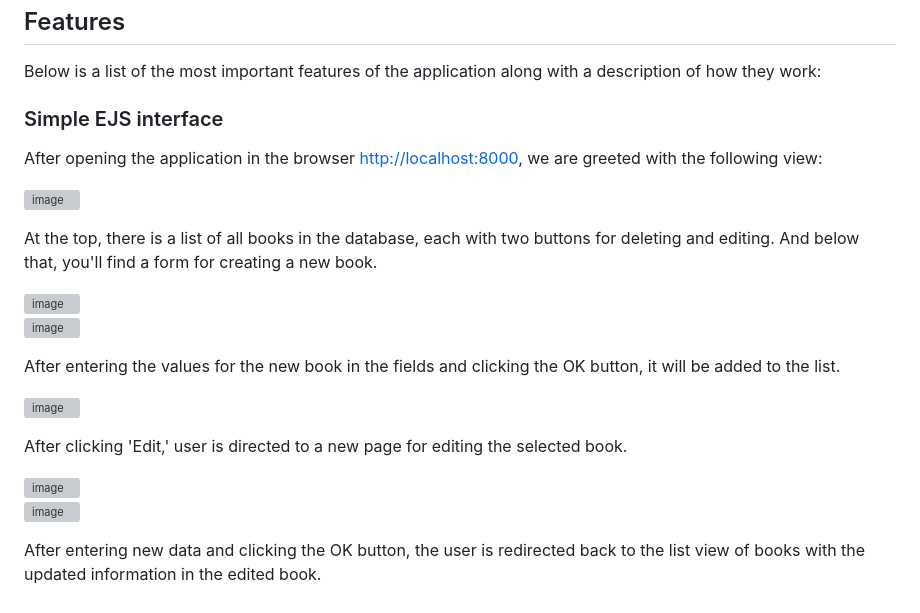
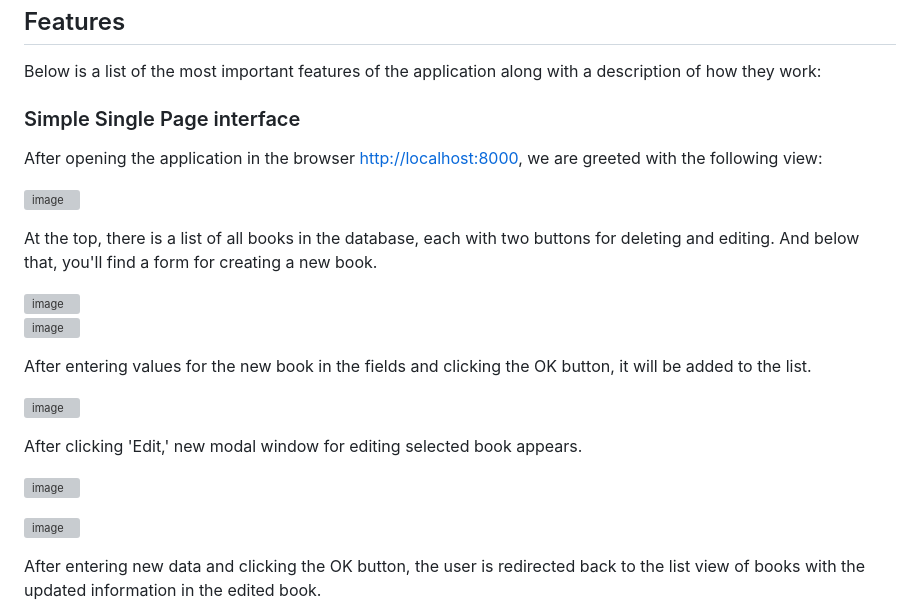
Before and after one commit to Dyspersja/GraphQL-RestAPI-BookApp, a Markdown page: README.md, the part around one of its changes. GitHub-like rendering; grey boxes are pictures that could not be loaded.

```diff
--- a/README.md
+++ b/README.md
@@ -49,7 +49,7 @@ or [http://localhost:8000/graphql](http://localhost:8000/graphql) to open the gr
 ## Features
 Below is a list of the most important features of the application along with a description of how they work:
 
-### Simple EJS interface
+### Simple Single Page interface
 After opening the application in the browser [http://localhost:8000](http://localhost:8000), we are greeted with the following view:
 
 ![image](https://github.com/Dyspersja/GraphQL-RestAPI-BookApp/assets/146620220/e8af6c79-9d41-4882-a8cc-83ecdd3aa24a)
@@ -59,5 +59,5 @@ At the top, there is a list of all books in the database, each with two buttons
 ![image](https://github.com/Dyspersja/GraphQL-RestAPI-BookApp/assets/146620220/b8cdc6cb-9348-4871-8b0b-a1a4611c8640)
 ![image](https://github.com/Dyspersja/GraphQL-RestAPI-BookApp/assets/146620220/6b9e15cf-2817-4bcd-90c9-423ccb126c23)
 
-After entering the values for the new book in the fields and clicking the OK button, it will be added to the list.
+After entering values for the new book in the fields and clicking the OK button, it will be added to the list.
 
@@ -65,3 +65,3 @@ After entering the values for the new book in the fields and clicking the OK but
 
-After clicking 'Edit,' user is directed to a new page for editing the selected book.
+After clicking 'Edit,' new modal window for editing selected book appears.
 
```
Also changed, not shown: other parts of README.md (+3 -2 lines).
